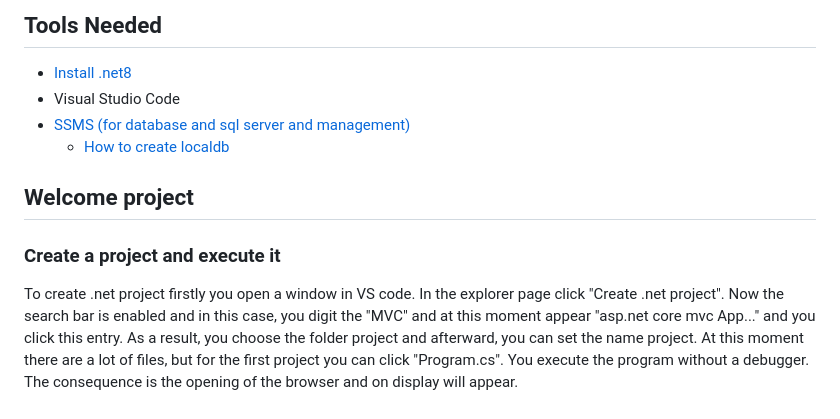
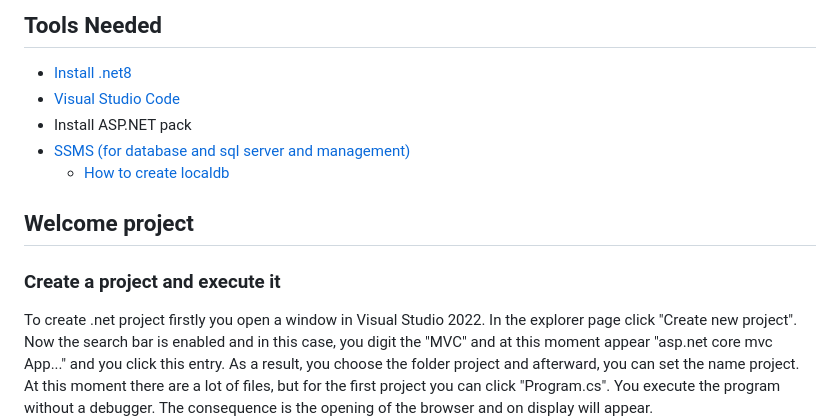
Before and after one commit to SimoneMoreWare/learn-asp.net-core-MVC-.net-8-, a Markdown page: README.md, the part around the change. Rendered like a GitHub page.

```diff
--- a/README.md
+++ b/README.md
@@ -44,12 +44,13 @@ https://www.youtube.com/watch?v=AopeJjkcRvU&t=909s
 * SQL Basics
 ## Tools Needed
 * [Install .net8](https://dotnet.microsoft.com/en-us/download/dotnet/8.0)
-* Visual Studio Code
+* [Visual Studio Code](https://visualstudio.microsoft.com/it/vs/)
+ * Install ASP.NET pack
 * [SSMS (for database and sql server and management)](https://learn.microsoft.com/it-it/sql/ssms/download-sql-server-management-studio-ssms?view=sql-server-ver16#download-ssms)
   * [How to create localdb](https://www.youtube.com/watch?v=_12OOgKzi7I)
 ## Welcome project
 ### Create a project and execute it
-To create .net project firstly you open a window in VS code. In the explorer page click "Create .net project". Now the search bar is enabled and in this case, you digit the "MVC" and at this moment appear "asp.net core mvc App..." and you click this entry.
+To create .net project firstly you open a window in Visual Studio 2022. In the explorer page click "Create new project". Now the search bar is enabled and in this case, you digit the "MVC" and at this moment appear "asp.net core mvc App..." and you click this entry.
 As a result, you choose the folder project and afterward, you can set the name project. At this moment there are a lot of files, but for the first project you can click "Program.cs". You execute the program without a debugger. The consequence is the opening of the browser and on display will appear.
 ![welcomeImg](https://github.com/SimoneMoreWare/learn-asp.net-core-MVC-.net-8-/blob/main/img/welcome.png)
 ### file with .csproj exstension
```
